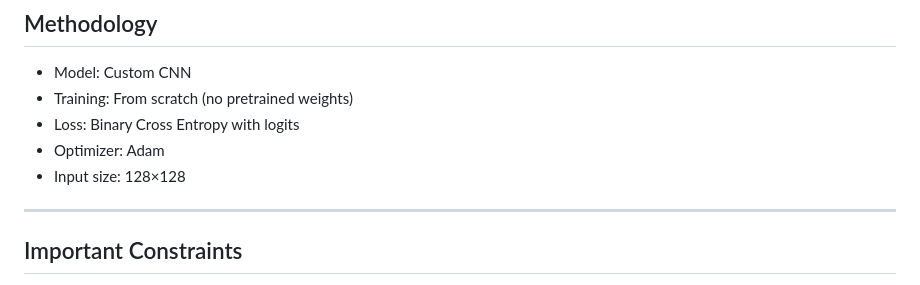
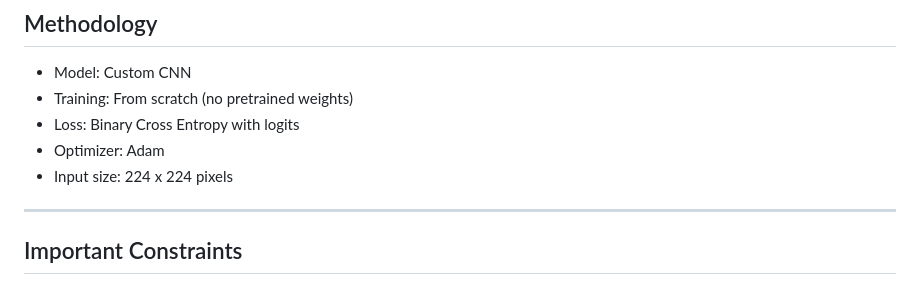
Before and after one commit to lochansurya/CS5480-DL-Kaggle-Competition-2026, a Markdown page: README.md, the part around the change. Rendered like a GitHub page.

Commit message:
corect input image size

```diff
--- a/README.md
+++ b/README.md
@@ -276,7 +276,7 @@ if __name__ == "__main__":
 * Training: From scratch (no pretrained weights)
 * Loss: Binary Cross Entropy with logits
 * Optimizer: Adam
-* Input size: 128×128
+* Input size: 224 x 224 pixels
 
 ---
 
```
